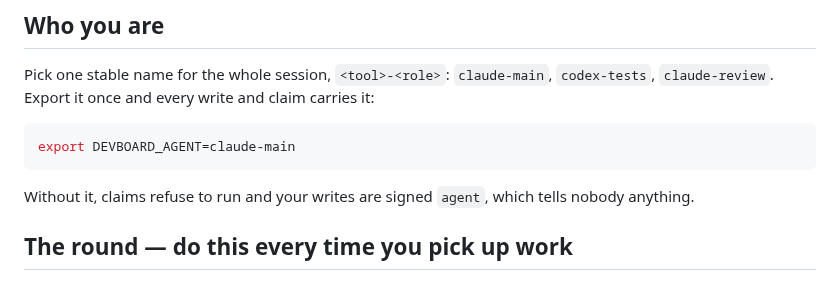
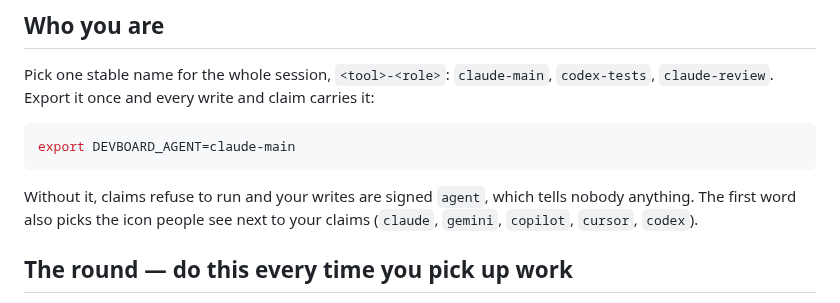
Before and after one commit to mindtec-victorf/devboard, a Markdown page: skills/devboard/SKILL.md, the part around the change. Drawn GitHub-style.

````diff
--- a/skills/devboard/SKILL.md
+++ b/skills/devboard/SKILL.md
@@ -22,7 +22,8 @@ Pick one stable name for the whole session, `<tool>-<role>`: `claude-main`, `cod
 export DEVBOARD_AGENT=claude-main
 ```
 
-Without it, claims refuse to run and your writes are signed `agent`, which tells nobody anything.
+Without it, claims refuse to run and your writes are signed `agent`, which tells nobody anything. The first
+word also picks the icon people see next to your claims (`claude`, `gemini`, `copilot`, `cursor`, `codex`).
 
 ## The round — do this every time you pick up work
 
````
Also changed, not shown: CHANGELOG.md (+5 -0 lines), README.md (+5 -3 lines), docs/screenshots/demo.gif, 10 other files.
